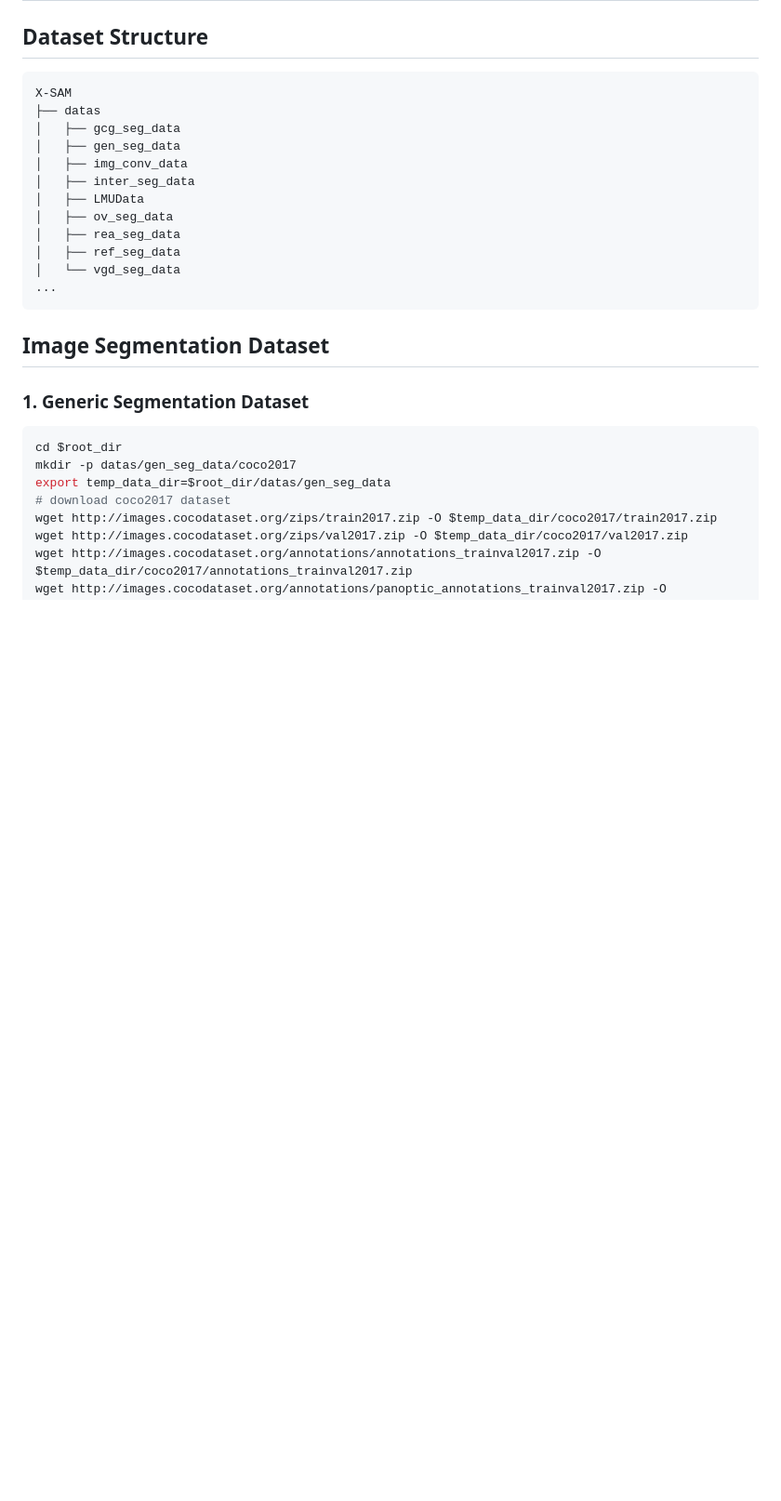
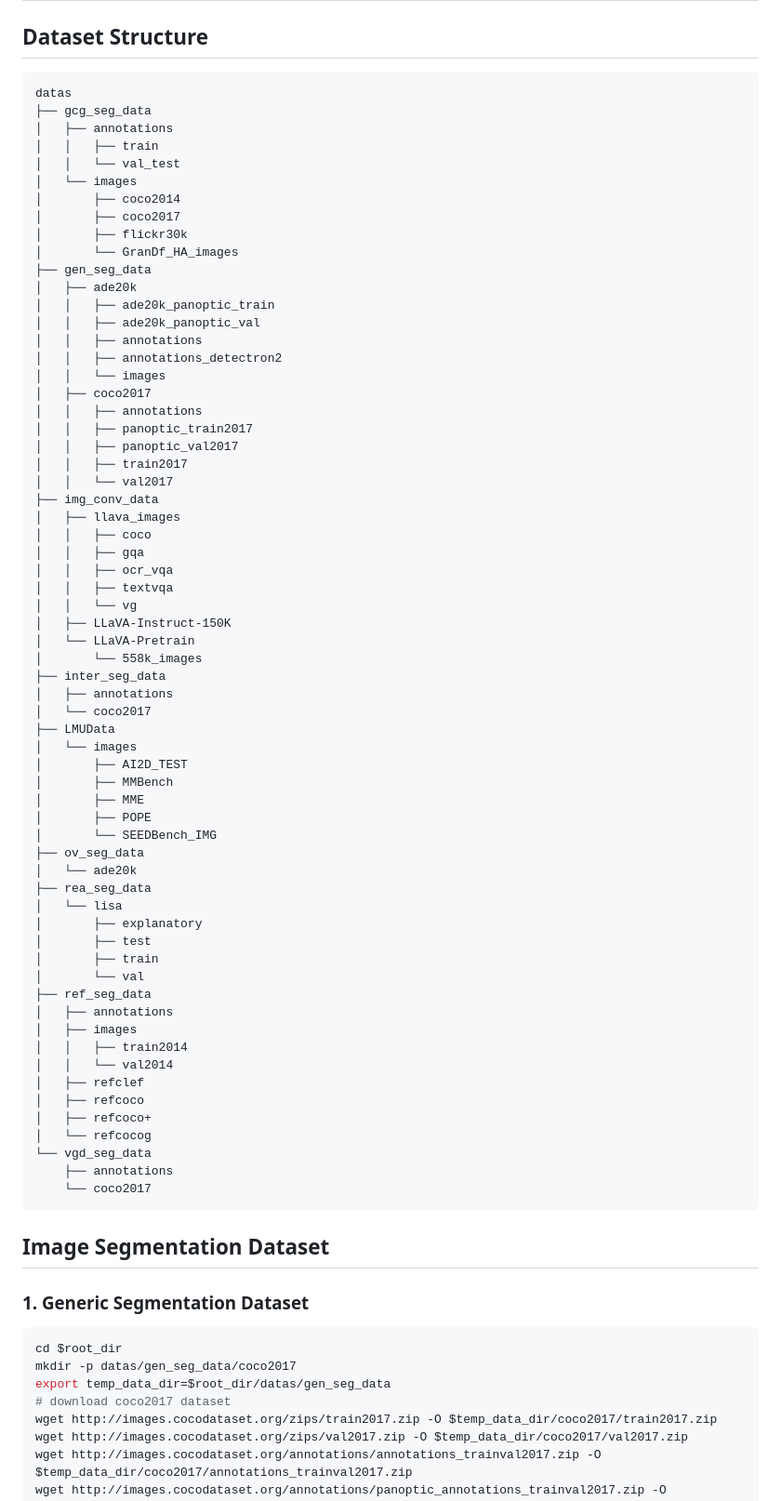
Before and after one commit to wanghao9610/X-SAM, a Markdown page: docs/dataset_preparing.md, the part around the change. Shown at 93% size. Drawn GitHub-style; blank space fills up the shorter version.

Commit message:
Revise dataset structure in dataset_preparing.md to provide a detailed hierarchy of data directories, enhancing clarity and organization for users.

````diff
--- a/docs/dataset_preparing.md
+++ b/docs/dataset_preparing.md
@@ -3,18 +3,69 @@
 ## Dataset Structure
 
 ```
-X-SAM
-├── datas
-│   ├── gcg_seg_data
-│   ├── gen_seg_data
-│   ├── img_conv_data
-│   ├── inter_seg_data
-│   ├── LMUData
-│   ├── ov_seg_data
-│   ├── rea_seg_data
-│   ├── ref_seg_data
-│   └── vgd_seg_data
-...
+datas
+├── gcg_seg_data
+│   ├── annotations
+│   │   ├── train
+│   │   └── val_test
+│   └── images
+│       ├── coco2014
+│       ├── coco2017
+│       ├── flickr30k
+│       └── GranDf_HA_images
+├── gen_seg_data
+│   ├── ade20k
+│   │   ├── ade20k_panoptic_train
+│   │   ├── ade20k_panoptic_val
+│   │   ├── annotations
+│   │   ├── annotations_detectron2
+│   │   └── images
+│   ├── coco2017
+│   │   ├── annotations
+│   │   ├── panoptic_train2017
+│   │   ├── panoptic_val2017
+│   │   ├── train2017
+│   │   └── val2017
+├── img_conv_data
+│   ├── llava_images
+│   │   ├── coco
+│   │   ├── gqa
+│   │   ├── ocr_vqa
+│   │   ├── textvqa
+│   │   └── vg
+│   ├── LLaVA-Instruct-150K
+│   └── LLaVA-Pretrain
+│       └── 558k_images
+├── inter_seg_data
+│   ├── annotations
+│   └── coco2017
+├── LMUData
+│   └── images
+│       ├── AI2D_TEST
+│       ├── MMBench
+│       ├── MME
+│       ├── POPE
+│       └── SEEDBench_IMG
+├── ov_seg_data
+│   └── ade20k
+├── rea_seg_data
+│   └── lisa
+│       ├── explanatory
+│       ├── test
+│       ├── train
+│       └── val
+├── ref_seg_data
+│   ├── annotations
+│   ├── images
+│   │   ├── train2014
+│   │   └── val2014
+│   ├── refclef
+│   ├── refcoco
+│   ├── refcoco+
+│   └── refcocog
+└── vgd_seg_data
+    ├── annotations
+    └── coco2017
 ```
 
 ## Image Segmentation Dataset
````
